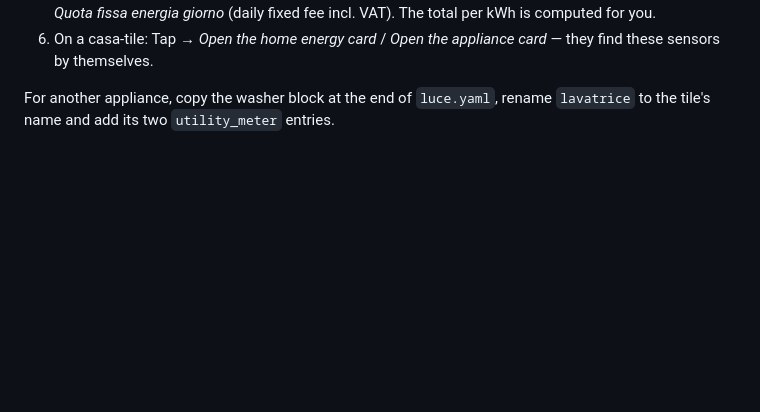
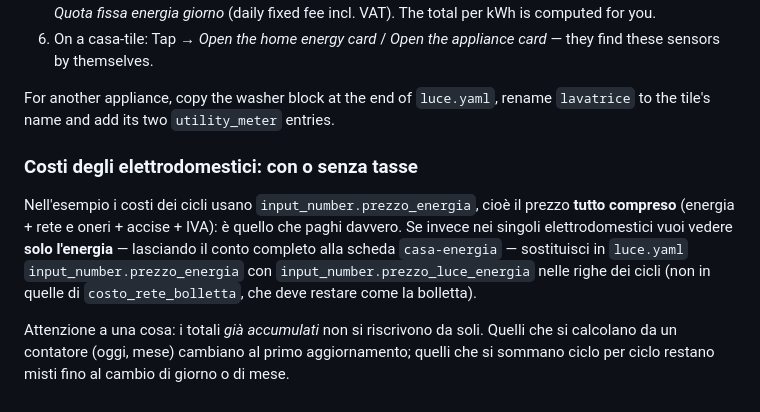
Before and after one commit to cash83/casa-tile-card, a Markdown page: esempi/luce/README.md, the part around the change. GitHub-like rendering; blank space fills up the shorter version.

Commit message:
esempi/luce: come mettere i costi degli elettrodomestici senza tasse
Co-Authored-By: Claude Opus 5 <noreply@anthropic.com>

```diff
--- a/esempi/luce/README.md
+++ b/esempi/luce/README.md
@@ -122,3 +122,18 @@ Create the folders if they don't exist (File editor, Studio Code Server or Samba
 
 For another appliance, copy the washer block at the end of `luce.yaml`, rename
 `lavatrice` to the tile's name and add its two `utility_meter` entries.
+
+### Costi degli elettrodomestici: con o senza tasse
+
+Nell'esempio i costi dei cicli usano `input_number.prezzo_energia`, cioè il
+prezzo **tutto compreso** (energia + rete e oneri + accise + IVA): è quello che
+paghi davvero. Se invece nei singoli elettrodomestici vuoi vedere **solo
+l'energia** — lasciando il conto completo alla scheda `casa-energia` — sostituisci
+in `luce.yaml` `input_number.prezzo_energia` con `input_number.prezzo_luce_energia`
+nelle righe dei cicli (non in quelle di `costo_rete_bolletta`, che deve restare
+come la bolletta).
+
+Attenzione a una cosa: i totali *già accumulati* non si riscrivono da soli.
+Quelli che si calcolano da un contatore (oggi, mese) cambiano al primo
+aggiornamento; quelli che si sommano ciclo per ciclo restano misti fino al
+cambio di giorno o di mese.
```
